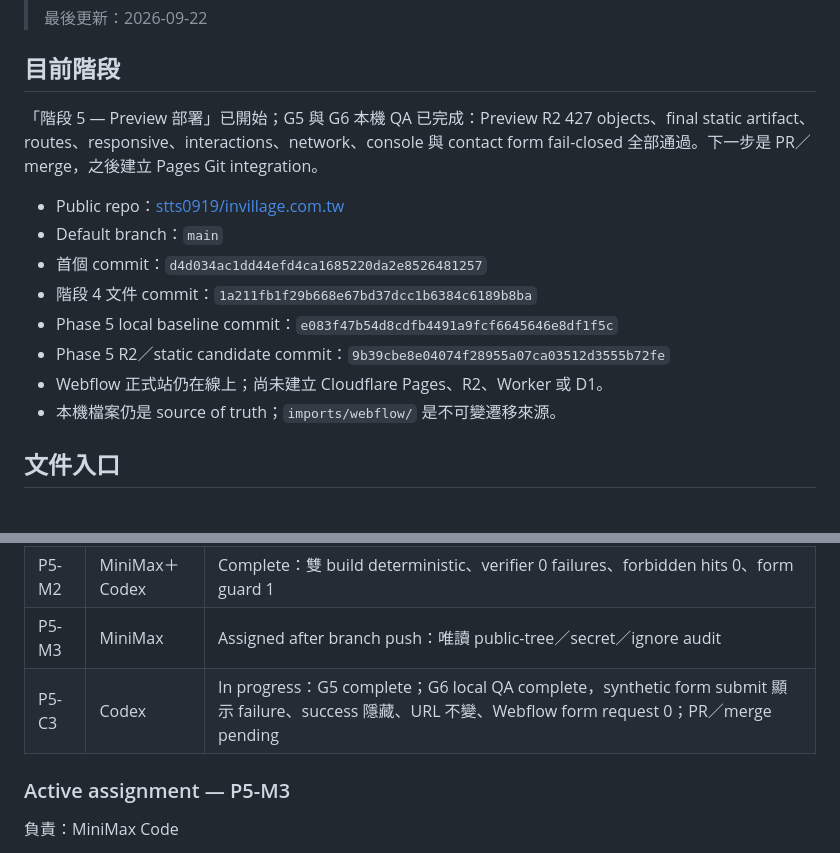
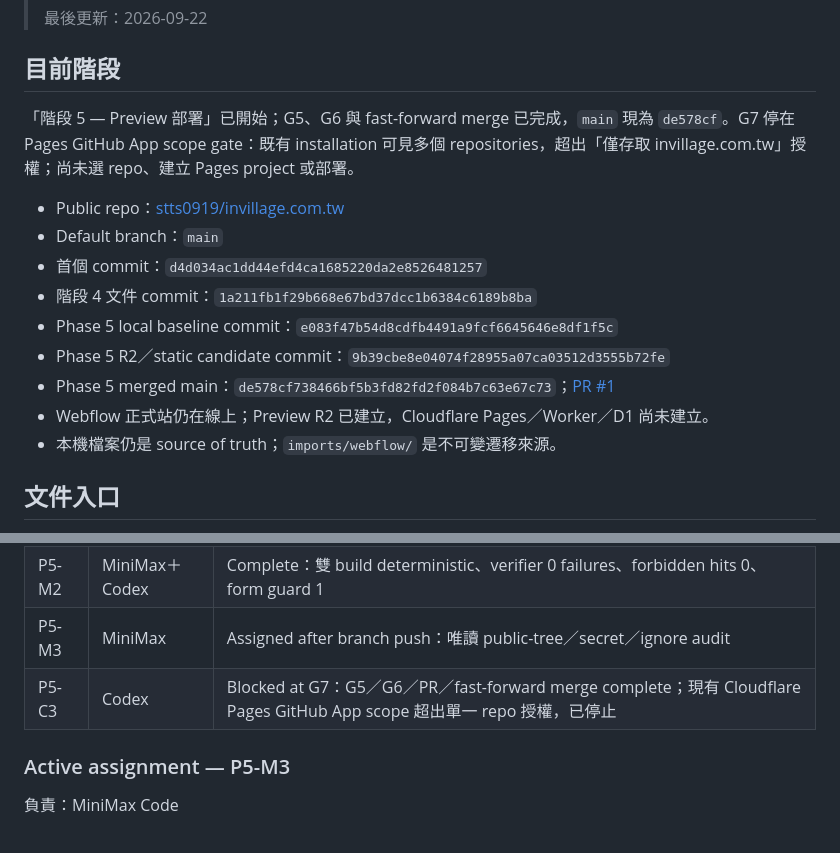
Before and after one commit to stts0919/invillage.com.tw, a Markdown page: HANDOFF.md, 2 parts joined by grey strips. Drawn GitHub-style.

```diff
--- a/HANDOFF.md
+++ b/HANDOFF.md
@@ -6,7 +6,7 @@
 
 ## 目前階段
 
-「階段 5 — Preview 部署」已開始；G5 與 G6 本機 QA 已完成：Preview R2 427 objects、final static artifact、routes、responsive、interactions、network、console 與 contact form fail-closed 全部通過。下一步是 PR／merge，之後建立 Pages Git integration。
+「階段 5 — Preview 部署」已開始；G5、G6 與 fast-forward merge 已完成，`main` 現為 `de578cf`。G7 停在 Pages GitHub App scope gate：既有 installation 可見多個 repositories，超出「僅存取 invillage.com.tw」授權；尚未選 repo、建立 Pages project 或部署。
 
 - Public repo：[stts0919/invillage.com.tw](https://github.com/stts0919/invillage.com.tw)
 - Default branch：`main`
@@ -14,7 +14,8 @@
 - 階段 4 文件 commit：`1a211fb1f29b668e67bd37dcc1b6384c6189b8ba`
 - Phase 5 local baseline commit：`e083f47b54d8cdfb4491a9fcf6645646e8df1f5c`
 - Phase 5 R2／static candidate commit：`9b39cbe8e04074f28955a07ca03512d3555b72fe`
-- Webflow 正式站仍在線上；尚未建立 Cloudflare Pages、R2、Worker 或 D1。
+- Phase 5 merged main：`de578cf738466bf5b3fd82fd2f084b7c63e67c73`；[PR #1](https://github.com/stts0919/invillage.com.tw/pull/1)
+- Webflow 正式站仍在線上；Preview R2 已建立，Cloudflare Pages／Worker／D1 尚未建立。
 - 本機檔案仍是 source of truth；`imports/webflow/` 是不可變遷移來源。
 
 ## 文件入口
@@ -84,7 +85,7 @@ MiniMax 不受 `AGENTS.sub.md` 規範，也不得把自己的回報視為主管
 | P5-M1 | MiniMax＋Codex | Complete with supervisor correction：代理產物未過 schema；主管重建後 1,239／1,239 occurrences、0 failures |
 | P5-M2 | MiniMax＋Codex | Complete：雙 build deterministic、verifier 0 failures、forbidden hits 0、form guard 1 |
 | P5-M3 | MiniMax | Assigned after branch push：唯讀 public-tree／secret／ignore audit |
-| P5-C3 | Codex | In progress：G5 complete；G6 local QA complete，synthetic form submit 顯示 failure、success 隱藏、URL 不變、Webflow form request 0；PR／merge pending |
+| P5-C3 | Codex | Blocked at G7：G5／G6／PR／fast-forward merge complete；現有 Cloudflare Pages GitHub App scope 超出單一 repo 授權，已停止 |
 
 ### Active assignment — P5-M3
 
```
Also changed, not shown: docs/operations/preview-launch-checklist.md (+3 -2 lines), docs/operations/preview-release.md (+1 -1 lines).
